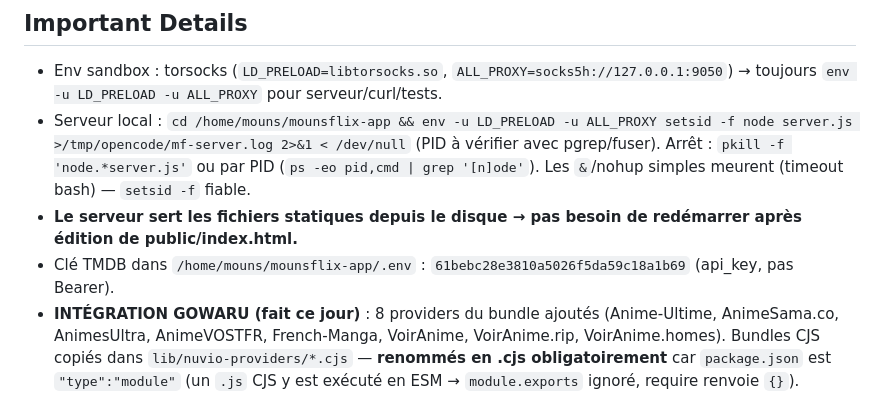
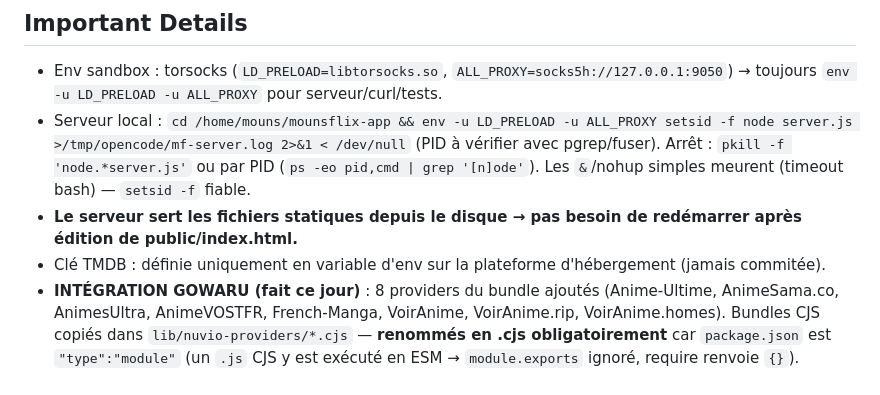
Before and after one commit to AniStreamVF/mounsflix, a Markdown page: AGENTS-NOTES.md, the part around the change. Drawn GitHub-style.

Commit message:
Nettoyage: retirer la clé TMDB des notes (repo bientôt public pour Glitch)

```diff
--- a/AGENTS-NOTES.md
+++ b/AGENTS-NOTES.md
@@ -6,7 +6,7 @@
 - Env sandbox : torsocks (`LD_PRELOAD=libtorsocks.so`, `ALL_PROXY=socks5h://127.0.0.1:9050`) → toujours `env -u LD_PRELOAD -u ALL_PROXY` pour serveur/curl/tests.
 - Serveur local : `cd /home/mouns/mounsflix-app && env -u LD_PRELOAD -u ALL_PROXY setsid -f node server.js >/tmp/opencode/mf-server.log 2>&1 < /dev/null` (PID à vérifier avec pgrep/fuser). Arrêt : `pkill -f 'node.*server.js'` ou par PID (`ps -eo pid,cmd | grep '[n]ode'`). Les `&`/nohup simples meurent (timeout bash) — `setsid -f` fiable.
 - **Le serveur sert les fichiers statiques depuis le disque → pas besoin de redémarrer après édition de public/index.html.**
-- Clé TMDB dans `/home/mouns/mounsflix-app/.env` : `61bebc28e3810a5026f5da59c18a1b69` (api_key, pas Bearer).
+- Clé TMDB : définie uniquement en variable d'env sur la plateforme d'hébergement (jamais commitée).
 - **INTÉGRATION GOWARU (fait ce jour)** : 8 providers du bundle ajoutés (Anime-Ultime, AnimeSama.co, AnimesUltra, AnimeVOSTFR, French-Manga, VoirAnime, VoirAnime.rip, VoirAnime.homes). Bundles CJS copiés dans `lib/nuvio-providers/*.cjs` — **renommés en .cjs obligatoirement** car `package.json` est `"type":"module"` (un `.js` CJS y est exécuté en ESM → `module.exports` ignoré, require renvoie `{}`). Loader/adaptateur dans `lib/gowaru.js` (createRequire + mapping vers le format local {id,name,url,quality,language,format,headers}).
   - Budget : non-anime = 6,5 s (abort propre via AbortController) ; anime (détection `original_language==='ja'` ou titre japonais/mots-clés) = 14 s (les bundles sont calibrés 45 s avec probes multi-domaines).
   - Filtre DIRECT appliqué dans `adapt()` (seules les URLs `.mp4/.m3u8/.mkv/.webm/.mpd` passent) + dédup URL + exclusion MKV/mpd côté handler.
```
